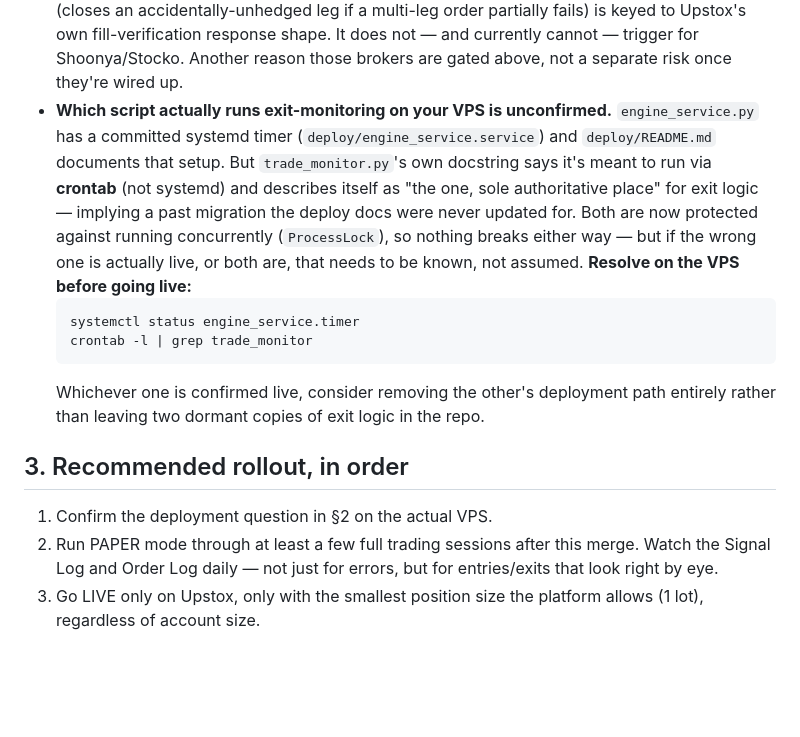
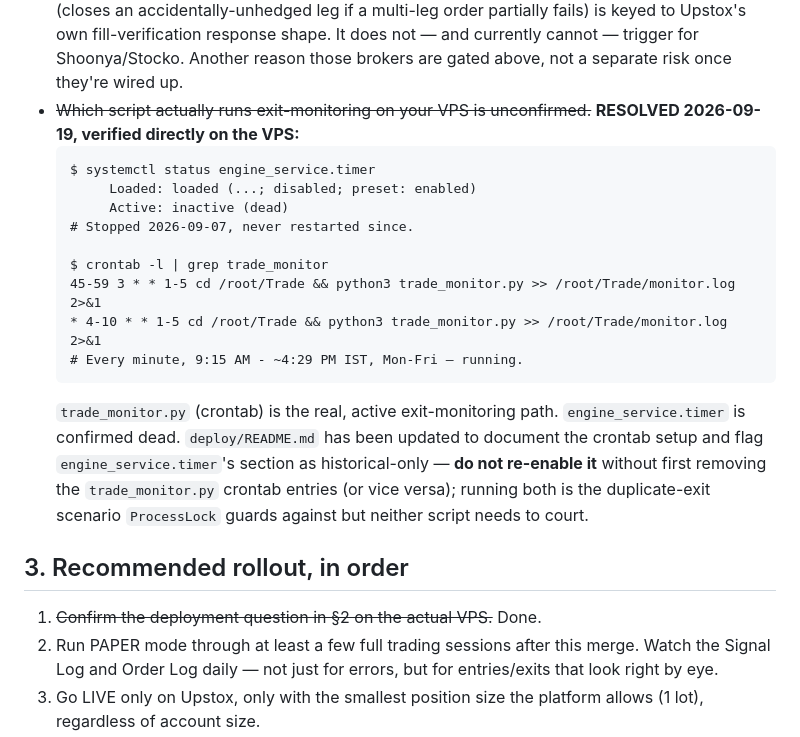
Before and after one commit to abhishekwasu-hue/Trade, a Markdown page: PRE_LIVE_CHECKLIST.md, the part around the change. GitHub-like rendering; blank space fills up the shorter version.

````diff
--- a/PRE_LIVE_CHECKLIST.md
+++ b/PRE_LIVE_CHECKLIST.md
@@ -44,27 +44,30 @@ None of them have been confirmed against a live market session.
   response shape. It does not — and currently cannot — trigger for
   Shoonya/Stocko. Another reason those brokers are gated above, not a
   separate risk once they're wired up.
-- **Which script actually runs exit-monitoring on your VPS is unconfirmed.**
-  `engine_service.py` has a committed systemd timer
-  (`deploy/engine_service.service`) and `deploy/README.md` documents that
-  setup. But `trade_monitor.py`'s own docstring says it's meant to run via
-  **crontab** (not systemd) and describes itself as "the one, sole
-  authoritative place" for exit logic — implying a past migration the deploy
-  docs were never updated for. Both are now protected against running
-  concurrently (`ProcessLock`), so nothing breaks either way — but if the
-  wrong one is actually live, or both are, that needs to be known, not
-  assumed. **Resolve on the VPS before going live:**
+- ~~Which script actually runs exit-monitoring on your VPS is unconfirmed.~~
+  **RESOLVED 2026-09-19, verified directly on the VPS:**
   ```
-  systemctl status engine_service.timer
-  crontab -l | grep trade_monitor
+  $ systemctl status engine_service.timer
+       Loaded: loaded (...; disabled; preset: enabled)
+       Active: inactive (dead)
+  # Stopped 2026-09-07, never restarted since.
+
+  $ crontab -l | grep trade_monitor
+  45-59 3 * * 1-5 cd /root/Trade && python3 trade_monitor.py >> /root/Trade/monitor.log 2>&1
+  * 4-10 * * 1-5 cd /root/Trade && python3 trade_monitor.py >> /root/Trade/monitor.log 2>&1
+  # Every minute, 9:15 AM - ~4:29 PM IST, Mon-Fri — running.
   ```
-  Whichever one is confirmed live, consider removing the other's deployment
-  path entirely rather than leaving two dormant copies of exit logic in the
-  repo.
+  `trade_monitor.py` (crontab) is the real, active exit-monitoring path.
+  `engine_service.timer` is confirmed dead. `deploy/README.md` has been
+  updated to document the crontab setup and flag `engine_service.timer`'s
+  section as historical-only — **do not re-enable it** without first
+  removing the `trade_monitor.py` crontab entries (or vice versa); running
+  both is the duplicate-exit scenario `ProcessLock` guards against but
+  neither script needs to court.
 
 ## 3. Recommended rollout, in order
 
-1. Confirm the deployment question in §2 on the actual VPS.
+1. ~~Confirm the deployment question in §2 on the actual VPS.~~ Done.
 2. Run PAPER mode through at least a few full trading sessions after this
    merge. Watch the Signal Log and Order Log daily — not just for errors, but
    for entries/exits that look right by eye.
````
Also changed, not shown: deploy/README.md (+56 -1 lines).
